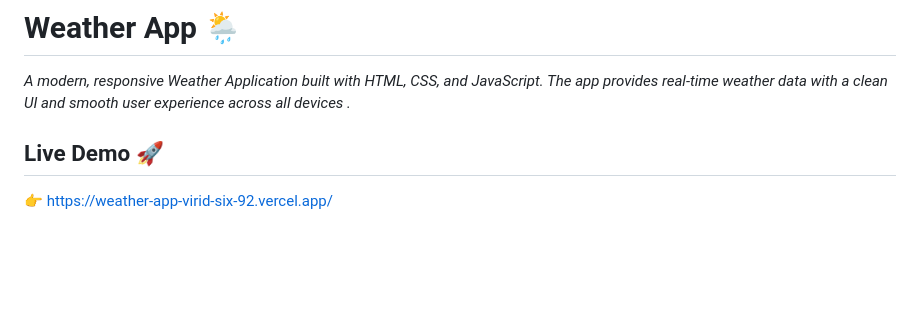
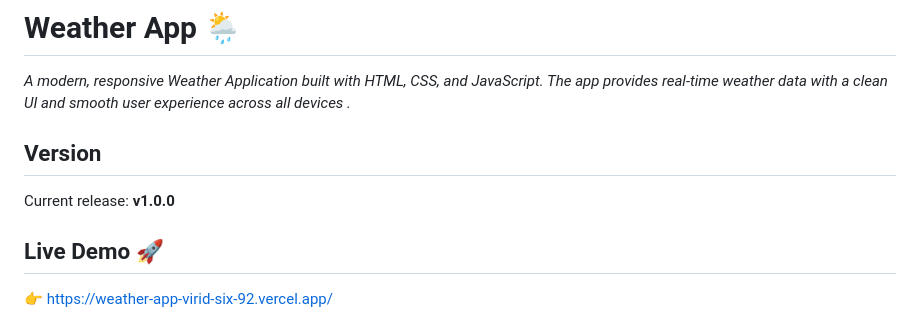
Before and after one commit to a-sayed123/weather-app, a Markdown page: Readme.md, the part around the change. GitHub-like rendering; blank space fills up the shorter version.

Commit message:
Add: version section in readme

```diff
--- a/Readme.md
+++ b/Readme.md
@@ -2,6 +2,10 @@
 
 *A modern, responsive Weather Application built with HTML, CSS, and JavaScript.
 The app provides real-time weather data with a clean UI and smooth user experience across all devices .*
+
+## Version
+
+Current release: **v1.0.0**
 
 ## Live Demo 🚀
 👉 https://weather-app-virid-six-92.vercel.app/
```
